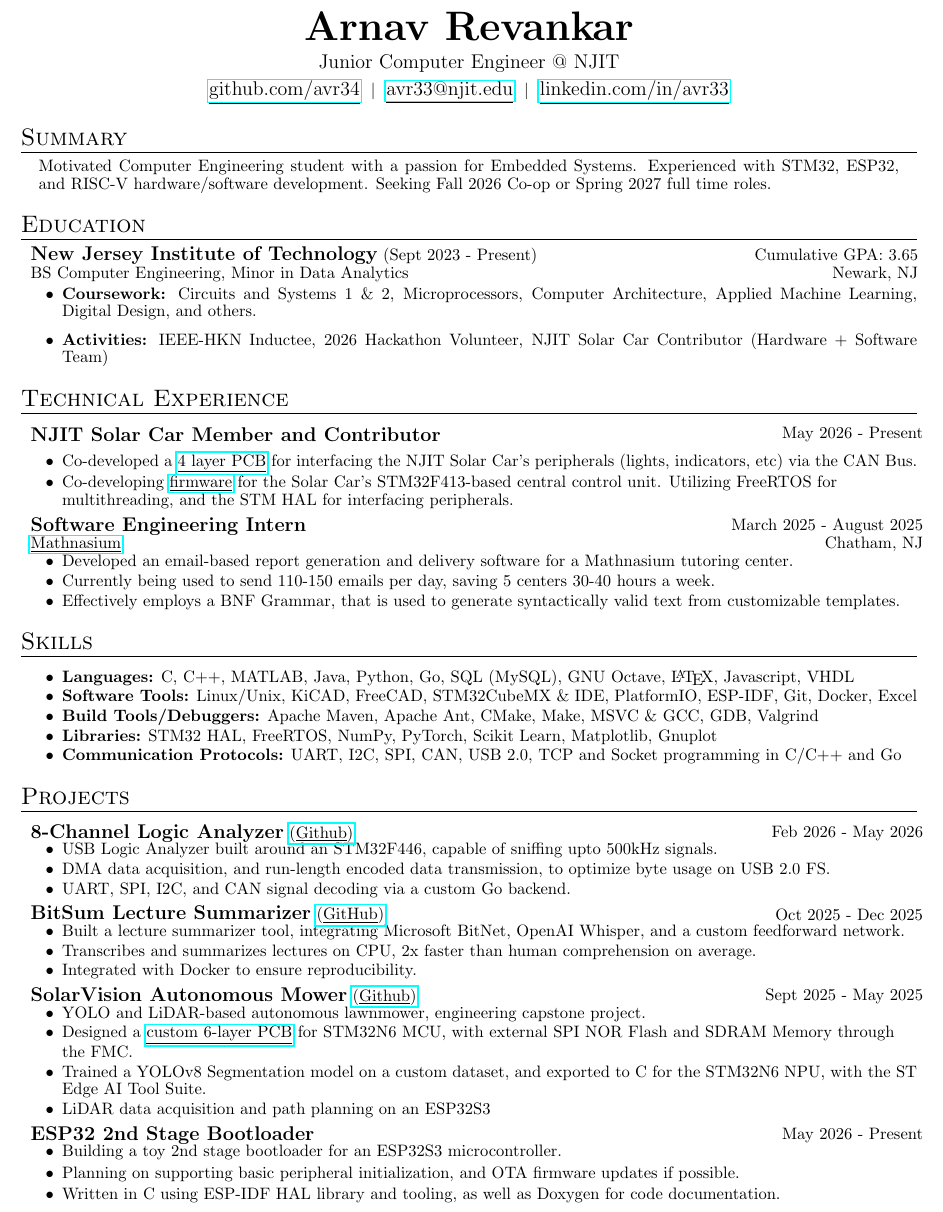
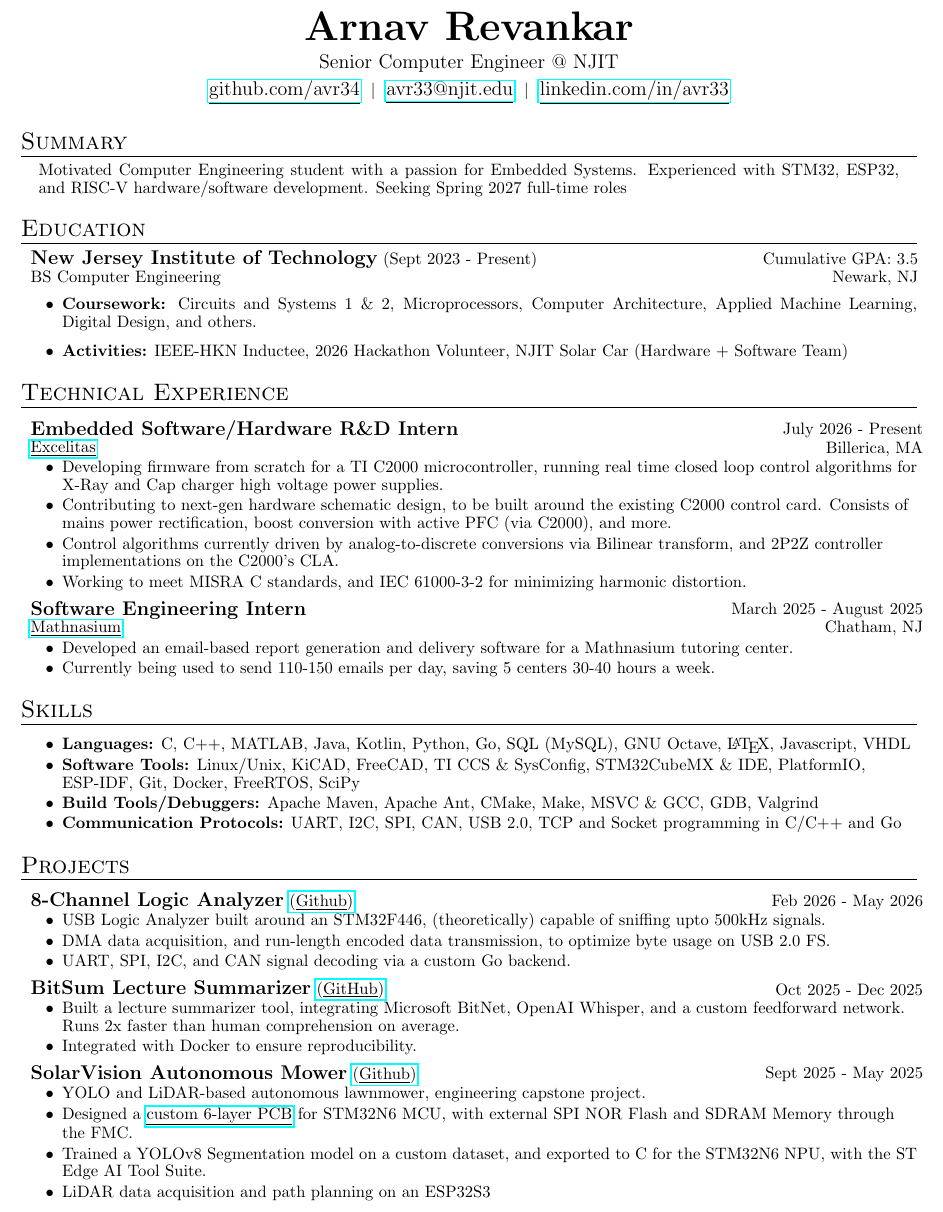
Before and after one commit to avr34/Resume, a LaTeX CV (Resume.tex): part of the page, cut so that both start at the same text. Compiled offline with pdfLaTeX.

Commit message:
added latest stuff

```diff
--- a/Resume.tex
+++ b/Resume.tex
@@ -37,7 +37,7 @@
 \begin{spacing}{1.4}
     \begin{center}
         {\bf\Huge Arnav Revankar} \\
-        {\large Junior Computer Engineer @ NJIT} \\
+        {\large Senior Computer Engineer @ NJIT} \\
         \underlinedLink{https://github.com/avr34}{github.com/avr34} $|$ \underlinedLink{mailto:avr33@njit.edu}{avr33@njit.edu} $|$ \underlinedLink{https://linkedin.com/in/avr33}{linkedin.com/in/avr33}
     \end{center}
 \end{spacing}
@@ -47,20 +47,20 @@
 \section{Summary}
     \begin{center}
         \begin{tabular}{p{0.96\textwidth}}
-            Motivated Computer Engineering student with a passion for Embedded Systems. Experienced with STM32, ESP32, and RISC-V hardware/software development. Seeking Fall 2026 Co-op or Spring 2027 full time roles. \\
+            Motivated Computer Engineering student with a passion for Embedded Systems. Experienced with STM32, ESP32, and RISC-V hardware/software development. Seeking Spring 2027 full-time roles \\
         \end{tabular}
     \end{center}
 
 \section{Education}
     \vspace{-5pt}\begin{center}
         \begin{tabular}{p{0.99\textwidth}}
-            {\large \bf New Jersey Institute of Technology} (Sept 2023 - Present) \hfill Cumulative GPA: 3.65 \\
-            BS Computer Engineering, Minor in Data Analytics \hfill Newark, NJ
+            {\large \bf New Jersey Institute of Technology} (Sept 2023 - Present) \hfill Cumulative GPA: 3.5 \\
+            BS Computer Engineering \hfill Newark, NJ
         \end{tabular}
     \end{center}
     \vspace{-10pt}\begin{itemize}
         \item {\bf Coursework:} Circuits and Systems 1 \& 2, Microprocessors, Computer Architecture, Applied Machine Learning, Digital Design, and others.
-		\item {\bf Activities:} IEEE-HKN Inductee, 2026 Hackathon Volunteer, NJIT Solar Car Contributor (Hardware + Software Team)
+		\item {\bf Activities:} IEEE-HKN Inductee, 2026 Hackathon Volunteer, NJIT Solar Car (Hardware + Software Team)
     \end{itemize}
 
     % \vspace{-15pt}\begin{center}
@@ -75,16 +75,30 @@
 
 \section{Technical Experience} \vspace{4pt}
     \raggedright\begin{tabular}{lr}
-        \parbox[l]{3.65in}{\bf{\large{NJIT Solar Car Member and Contributor}}} &
-        \parbox[r]{3.65in}{\raggedleft May 2026 - Present} \\
-        % \parbox[l]{3.65in}{\href{https://www.mathnasium.com/math-centers/chatham}{\underline{Mathnasium}}} &
-        % \parbox[r]{3.65in}{\raggedleft Chatham, NJ}
+		\parbox[l]{3.65in}{\bf{\large{Embedded Software/Hardware R\&D Intern}}} &
+        \parbox[r]{3.65in}{\raggedleft July 2026 - Present} \\
+        \parbox[l]{3.65in}{\href{https://www.excelitas.com}{\underline{Excelitas}}} &
+        \parbox[r]{3.65in}{\raggedleft Billerica, MA}
     \end{tabular}
     \vspace{-10pt}\begin{itemize}
         \setlength{\itemsep}{-2pt}
-		\item Co-developed a \href{https://njit-solar-car.github.io/canio}{\underline{4 layer PCB}} for interfacing the NJIT Solar Car's peripherals (lights, indicators, etc) via the CAN Bus.
-		\item Co-developing \href{https://njit-solar-car.github.io/ccu-firmware}{\underline{firmware}} for the Solar Car's STM32F413-based central control unit. Utilizing FreeRTOS for multithreading, and the STM HAL for interfacing peripherals.
+		\item Developing firmware from scratch for a TI C2000 microcontroller, running real time closed loop control algorithms for X-Ray and Cap charger high voltage power supplies.
+		\item Contributing to next-gen hardware schematic design, to be built around the existing C2000 control card. Consists of mains power rectification, boost conversion with active PFC (via C2000), and more.
+		\item Control algorithms currently driven by analog-to-discrete conversions via Bilinear transform, and 2P2Z controller implementations on the C2000's CLA.
+		\item Working to meet MISRA C standards, and IEC 61000-3-2 for minimizing harmonic distortion.
     \end{itemize}
+
+%    \raggedright\begin{tabular}{lr}
+%        \parbox[l]{3.65in}{\bf{\large{NJIT Solar Car Member and Contributor}}} &
+%        \parbox[r]{3.65in}{\raggedleft May 2026 - Present} \\
+%        % \parbox[l]{3.65in}{\href{https://www.mathnasium.com/math-centers/chatham}{\underline{Mathnasium}}} &
+%        % \parbox[r]{3.65in}{\raggedleft Chatham, NJ}
+%    \end{tabular}
+%    \vspace{-10pt}\begin{itemize}
+%        \setlength{\itemsep}{-2pt}
+%		\item Co-developed a \href{https://njit-solar-car.github.io/canio}{\underline{4 layer PCB}} for interfacing the NJIT Solar Car's peripherals (lights, indicators, etc) via the CAN Bus.
+%		\item Co-developing \href{https://njit-solar-car.github.io/ccu-firmware}{\underline{firmware}} for the Solar Car's STM32F413-based central control unit. Utilizing FreeRTOS for multithreading, and the STM HAL for interfacing peripherals.
+%    \end{itemize}
 
     \raggedright\begin{tabular}{lr}
         \parbox[l]{3.65in}{\bf{\large{Software Engineering Intern}}} &
@@ -96,27 +110,14 @@
         \setlength{\itemsep}{-2pt}
         \item Developed an email-based report generation and delivery software for a Mathnasium tutoring center.
         \item Currently being used to send 110-150 emails per day, saving 5 centers 30-40 hours a week.
-        \item Effectively employs a BNF Grammar, that is used to generate syntactically valid text from customizable templates.
     \end{itemize}
-
-    % \raggedright\begin{tabular}{lr}
-    %     \parbox[l]{3.65in}{\bf{\large{Undergraduate Research Assistant}}} &
-    %     \parbox[r]{3.65in}{\raggedleft October 2025 - Present} \\
-    %     \parbox[l]{3.65in}{Assisting \underline{\href{https://tao-han-njit.netlify.app/}{Prof. Tao Han}}} &
-    %     \parbox[r]{3.65in}{\raggedleft Newark, NJ}
-    % \end{tabular}
-    % \vspace{-10pt}\begin{itemize}
-    %     \setlength{\itemsep}{-2pt}
-    %     \item Assisting in the development of a Microsoft Hololens application, for CV-based object detection.
-    % \end{itemize}
 
 \section{Skills} \vspace{4pt}
     \begin{itemize}
         \setlength{\itemsep}{-2pt}
-        \item {\bf Languages:} C, C++, MATLAB, Java, Python, Go, SQL (MySQL), GNU Octave, \LaTeX, Javascript, VHDL
-        \item {\bf Software Tools:} Linux/Unix, KiCAD, FreeCAD, STM32CubeMX \& IDE, PlatformIO, ESP-IDF, Git, Docker, Excel
+        \item {\bf Languages:} C, C++, MATLAB, Java, Kotlin, Python, Go, SQL (MySQL), GNU Octave, \LaTeX, Javascript, VHDL
+		\item {\bf Software Tools:} Linux/Unix, KiCAD, FreeCAD, TI CCS \& SysConfig, STM32CubeMX \& IDE, PlatformIO, ESP-IDF, Git, Docker, FreeRTOS, SciPy
         \item {\bf Build Tools/Debuggers:} Apache Maven, Apache Ant, CMake, Make, MSVC \& GCC, GDB, Valgrind
-	    \item {\bf Libraries:} STM32 HAL, FreeRTOS, NumPy, PyTorch, Scikit Learn, Matplotlib, Gnuplot
         \item {\bf Communication Protocols:} UART, I2C, SPI, CAN, USB 2.0, TCP and Socket programming in C/C++ and Go
     \end{itemize}
 
@@ -127,7 +128,7 @@
     \end{tabular}
     \begin{itemize} \vspace{-5pt}
         \setlength{\itemsep}{-2pt}
-        \item USB Logic Analyzer built around an STM32F446, capable of sniffing upto 500kHz signals.
+		\item USB Logic Analyzer built around an STM32F446, (theoretically) capable of sniffing upto 500kHz signals.
         \item DMA data acquisition, and run-length encoded data transmission, to optimize byte usage on USB 2.0 FS.
         \item UART, SPI, I2C, and CAN signal decoding via a custom Go backend.
     \end{itemize}
@@ -138,8 +139,7 @@
     \end{tabular}
     \begin{itemize} \vspace{-5pt}
         \setlength{\itemsep}{-2pt}
-        \item Built a lecture summarizer tool, integrating Microsoft BitNet, OpenAI Whisper, and a custom feedforward network.
-        \item Transcribes and summarizes lectures on CPU, 2x faster than human comprehension on average.
+        \item Built a lecture summarizer tool, integrating Microsoft BitNet, OpenAI Whisper, and a custom feedforward network. Runs 2x faster than human comprehension on average.
         \item Integrated with Docker to ensure reproducibility.
     \end{itemize}
 
@@ -155,16 +155,16 @@
         \item LiDAR data acquisition and path planning on an ESP32S3
     \end{itemize}
 
-    \raggedright\begin{tabular}{lr}
-		\parbox[l]{3.65in}{{\bf{\large{ESP32 2nd Stage Bootloader}}}} & % \href{https://github.com/avr34/ECE381-Final}{(\underline{GitHub})}} &
-        \parbox[r]{3.65in}{\raggedleft May 2026 - Present} \\
-    \end{tabular}
-    \begin{itemize} \vspace{-5pt}
-        \setlength{\itemsep}{-1pt}
-        \item Building a toy 2nd stage bootloader for an ESP32S3 microcontroller.
-		\item Planning on supporting basic peripheral initialization, and OTA firmware updates if possible.
-		\item Written in C using ESP-IDF HAL library and tooling, as well as Doxygen for code documentation.
-    \end{itemize}
+%    \raggedright\begin{tabular}{lr}
+%		\parbox[l]{3.65in}{{\bf{\large{ESP32 2nd Stage Bootloader}}}} & % \href{https://github.com/avr34/ECE381-Final}{(\underline{GitHub})}} &
+%        \parbox[r]{3.65in}{\raggedleft May 2026 - Present} \\
+%    \end{tabular}
+%    \begin{itemize} \vspace{-5pt}
+%        \setlength{\itemsep}{-1pt}
+%        \item Building a toy 2nd stage bootloader for an ESP32S3 microcontroller.
+%		\item Planning on supporting basic peripheral initialization, and OTA firmware updates if possible.
+%		\item Written in C using ESP-IDF HAL library and tooling, as well as Doxygen for code documentation.
+%    \end{itemize}
 
 
 \end{document}
```
Also changed, not shown: Resume.pdf.
